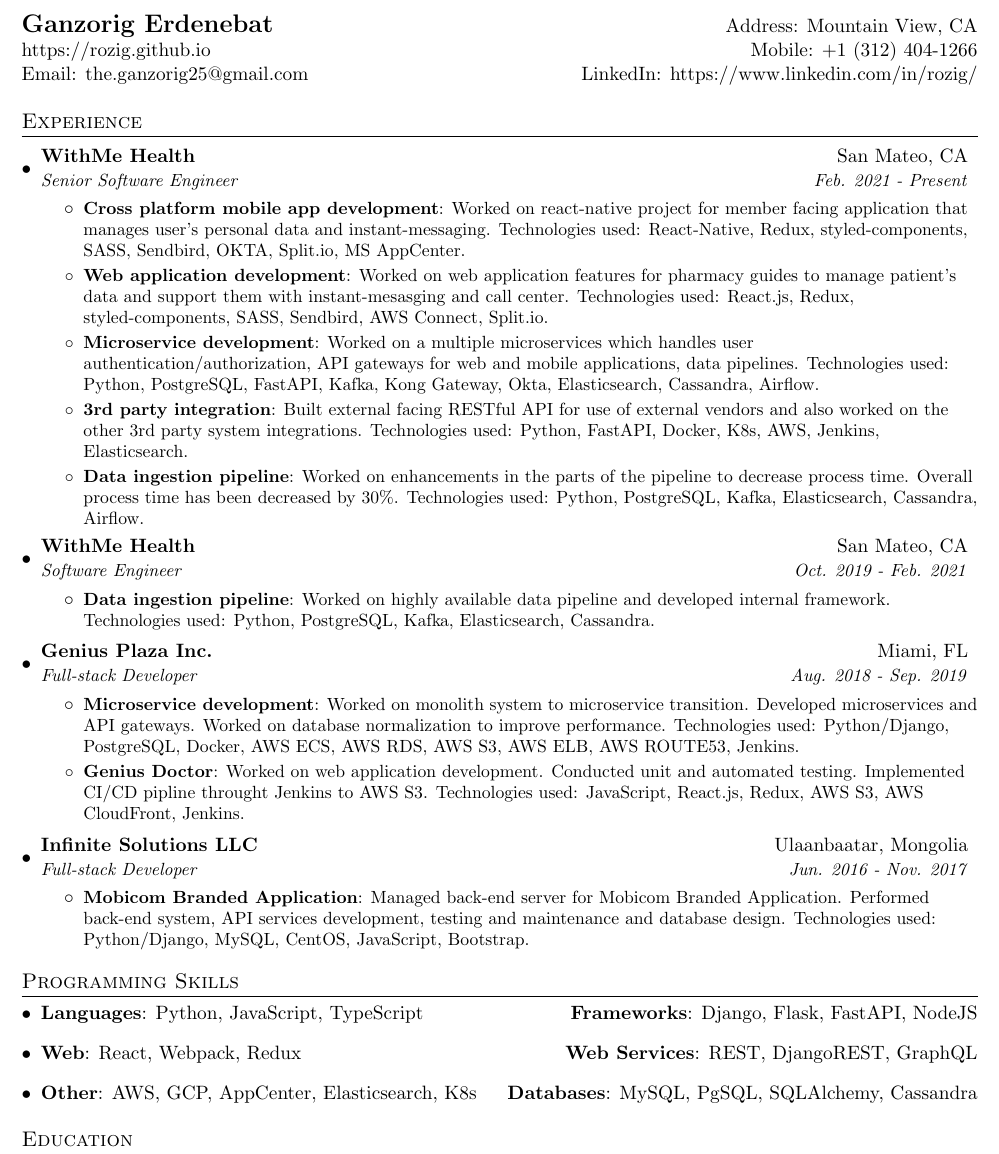
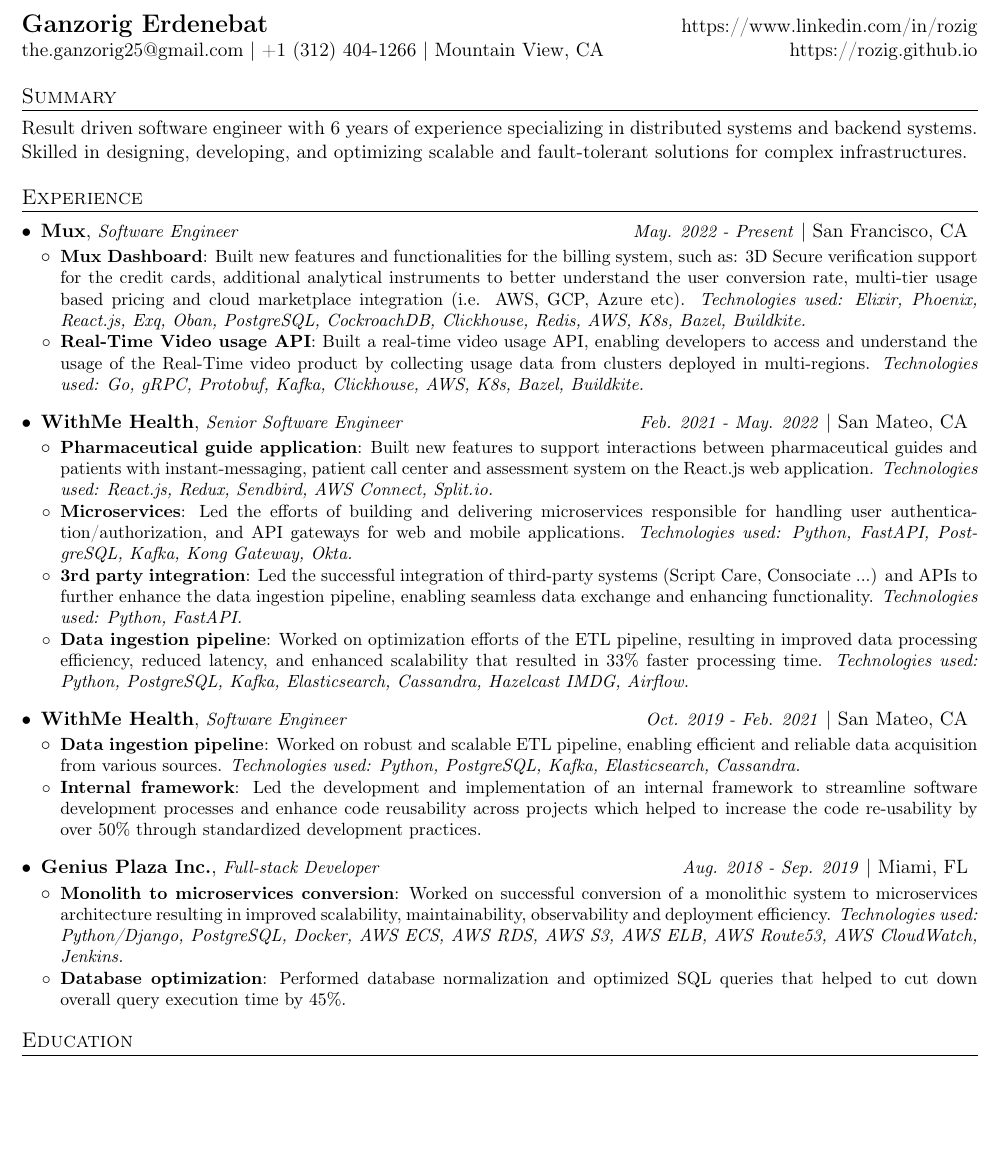
Before and after one commit to rozig/resume, a LaTeX CV (ganzorig_erdenebat_resume.tex): part of the page, cut so that both start at the same text, the shorter picture padded with empty space. Compiled offline with pdfLaTeX.

Commit message:
Updated resume

```diff
--- a/ganzorig_erdenebat_resume.tex
+++ b/ganzorig_erdenebat_resume.tex
@@ -17,6 +17,7 @@
 \usepackage[hidelinks]{hyperref}
 \usepackage{fancyhdr}
 \usepackage[letterpaper, portrait, margin=1in]{geometry}
+\usepackage[T1]{fontenc}
 
 \pagestyle{fancy}
 \fancyhf{} % clear all header and footer fields
@@ -75,60 +88,72 @@
 
 %----------HEADING-----------------
 \begin{tabular*}{\textwidth}{l@{\extracolsep{\fill}}r}
-  \textbf{\href{https://rozig.github.io/}{\Large Ganzorig Erdenebat}} & Address: Mountain View, CA \\
-  \href{https://rozig.github.io/}{https://rozig.github.io} & Mobile: +1 (312) 404-1266 \\
-  Email: \href{mailto:the.ganzorig25@gmail.com}{the.ganzorig25@gmail.com} & LinkedIn: \href{https://www.linkedin.com/in/rozig/}{https://www.linkedin.com/in/rozig/} \\
+  \textbf{\href{https://rozig.github.io/}{\Large Ganzorig Erdenebat}} & \href{https://www.linkedin.com/in/rozig/}{https://www.linkedin.com/in/rozig} \\
+  \href{mailto:the.ganzorig25@gmail.com}{the.ganzorig25@gmail.com} | +1 (312) 404-1266 | Mountain View, CA & \href{https://rozig.github.io}{https://rozig.github.io} \\
 \end{tabular*}
 
 %-----------SUMMARY-----------------
-% \section{Summary}
-% \justify
-% Accomplished software engineer with over 3 years of experience playing key role in system design, development, deployment and support of enterprise-level software. Personable team player with talent for collaborating with diverse technical teams.
+\section{Summary}
+\justify
+Result driven software engineer with 6 years of experience specializing in distributed systems and backend systems. Skilled in designing, developing, and optimizing scalable and fault-tolerant solutions for complex infrastructures.
 
 
 %-----------EXPERIENCE-----------------
 \section{Experience}
-  \resumeSubHeadingListStart
-
-    \resumeSubheading
-      {WithMe Health}{San Mateo, CA}
-      {Senior Software Engineer}{Feb. 2021 - Present}
+  \resumeItemListStart
+    \experienceSubHeading
+      {Mux}{San Francisco, CA}
+      {Software Engineer}{May. 2022 - Present}
       \resumeItemListStart
-        \resumeItem{Cross platform mobile app development}
-          {Worked on react-native project for member facing application that manages user's personal data and instant-messaging. Technologies used: React-Native, Redux, styled-components, SASS, Sendbird, OKTA, Split.io, MS AppCenter.}
-        \resumeItem{Web application development}
-          {Worked on web application features for pharmacy guides to manage patient's data and support them with instant-mesasging and call center. Technologies used: React.js, Redux, styled-components, SASS, Sendbird, AWS Connect, Split.io.}
-        \resumeItem{Microservice development}
-          {Worked on a multiple microservices which handles user authentication/authorization, API gateways for web and mobile applications, data pipelines. Technologies used: Python, PostgreSQL, FastAPI, Kafka, Kong Gateway, Okta, Elasticsearch, Cassandra, Airflow.}
-        \resumeItem{3rd party integration}
-          {Built external facing RESTful API for use of external vendors and also worked on the other 3rd party system integrations. Technologies used: Python, FastAPI, Docker, K8s, AWS, Jenkins, Elasticsearch.}
-        \resumeItem{Data ingestion pipeline}
-          {Worked on enhancements in the parts of the pipeline to decrease process time. Overall process time has been decreased by 30\%. Technologies used: Python, PostgreSQL, Kafka, Elasticsearch, Cassandra, Airflow.}
+        \experienceItem{Mux Dashboard}
+          {Built new features and functionalities for the billing system, such as: 3D Secure verification support for the credit cards, additional analytical instruments to better understand the user conversion rate, multi-tier usage based pricing and cloud marketplace integration (i.e. AWS, GCP, Azure etc). \textit{Technologies used: Elixir, Phoenix, React.js, Exq, Oban, PostgreSQL, CockroachDB, Clickhouse, Redis, AWS, K8s, Bazel, Buildkite.}}
+        \experienceItem{Real-Time Video usage API}
+          {Built a real-time video usage API, enabling developers to access and understand the usage of the Real-Time video product by collecting usage data from clusters deployed in multi-regions. \textit{Technologies used: Go, gRPC, Protobuf, Kafka, Clickhouse, AWS, K8s, Bazel, Buildkite.}}
       \resumeItemListEnd
 
-    \resumeSubheading
+    \experienceSubHeading
+      {WithMe Health}{San Mateo, CA}
+      {Senior Software Engineer}{Feb. 2021 - May. 2022}
+      \resumeItemListStart
+        % \experienceItem{Cross platform mobile app development}
+        %   {Developed and maintained ADA compliant cross-platform applications using React Native, ensuring consistent functionality and user experience across both iOS and Android operating systems. Technologies used: React-Native, Redux, Sendbird, Okta, Split.io, MS AppCenter.}
+        \experienceItem{Pharmaceutical guide application}
+          {Built new features to support interactions between pharmaceutical guides and patients with instant-messaging, patient call center and assessment system on the React.js web application. \textit{Technologies used: React.js, Redux, Sendbird, AWS Connect, Split.io.}}
+        \experienceItem{Microservices}
+          {Led the efforts of building and delivering microservices responsible for handling user authentication/authorization, and API gateways for web and mobile applications. \textit{Technologies used: Python, FastAPI, PostgreSQL, Kafka, Kong Gateway, Okta.}}
+        \experienceItem{3rd party integration}
+          {Led the successful integration of third-party systems (Script Care, Consociate ...) and APIs to further enhance the data ingestion pipeline, enabling seamless data exchange and enhancing functionality. \textit{Technologies used: Python, FastAPI.}}
+        \experienceItem{Data ingestion pipeline}
+          {Worked on optimization efforts of the ETL pipeline, resulting in improved data processing efficiency, reduced latency, and enhanced scalability that resulted in 33\% faster processing time. \textit{Technologies used: Python, PostgreSQL, Kafka, Elasticsearch, Cassandra, Hazelcast IMDG, Airflow.}}
+      \resumeItemListEnd
+
+    \experienceSubHeading
       {WithMe Health}{San Mateo, CA}
       {Software Engineer}{Oct. 2019 - Feb. 2021}
       \resumeItemListStart
-        \resumeItem{Data ingestion pipeline}
-          {Worked on highly available data pipeline and developed internal framework. Technologies used: Python, PostgreSQL, Kafka, Elasticsearch, Cassandra.}
+        \experienceItem{Data ingestion pipeline}
+          {Worked on robust and scalable ETL pipeline, enabling efficient and reliable data acquisition from various sources. \textit{Technologies used: Python, PostgreSQL, Kafka, Elasticsearch, Cassandra.}}
+        \experienceItem{Internal framework}
+          {Led the development and implementation of an internal framework to streamline software development processes and enhance code reusability across projects which helped to increase the code re-usability by over 50\% through standardized development practices.}
       \resumeItemListEnd
 
-    \resumeSubheading
+    \experienceSubHeading
       {Genius Plaza Inc.}{Miami, FL}
       {Full-stack Developer}{Aug. 2018 - Sep. 2019}
       \resumeItemListStart
-        \resumeItem{Microservice development}
-          {Worked on monolith system to microservice transition. Developed microservices and API gateways. Worked on database normalization to improve performance. Technologies used: Python/Django, PostgreSQL, Docker, AWS ECS, AWS RDS, AWS S3, AWS ELB, AWS ROUTE53, Jenkins.}
-        \resumeItem{Genius Doctor}
-          {Worked on web application development. Conducted unit and automated testing. Implemented CI/CD pipline throught Jenkins to AWS S3. Technologies used: JavaScript, React.js, Redux, AWS S3, AWS CloudFront, Jenkins.}
+        \experienceItem{Monolith to microservices conversion}
+          {Worked on successful conversion of a monolithic system to microservices architecture resulting in improved scalability, maintainability, observability and deployment efficiency. \textit{Technologies used: Python/Django, PostgreSQL, Docker, AWS ECS, AWS RDS, AWS S3, AWS ELB, AWS Route53, AWS CloudWatch, Jenkins.}}
+        \experienceItem{Database optimization}
+          {Performed database normalization and optimized SQL queries that helped to cut down overall query execution time by 45\%.}
+        % \experienceItem{Genius Doctor}
+        %   {Developed and maintained responsive and user-friendly web application ensuring seamless user experience across various devices and browsers. Developed and integrated unit and automated testing system into the CI/CD pipline to ensure reliablity of the release. Technologies used: JavaScript, React.js, Redux, Jest/Enzyme, AWS S3, AWS CloudFront, Jenkins, Selenium.}
       \resumeItemListEnd
 
-    \resumeSubheading
-      {Infinite Solutions LLC}{Ulaanbaatar, Mongolia}
-      {Full-stack Developer}{Jun. 2016 - Nov. 2017}
-      \resumeItemListStart
-        \resumeItem{Mobicom Branded Application}
-          {Managed back-end server for Mobicom Branded Application. Performed back-end system, API services development, testing and maintenance and database design. Technologies used: Python/Django, MySQL, CentOS, JavaScript, Bootstrap.}
-      \resumeItemListEnd
-  \resumeSubHeadingListEnd
+    % \experienceSubHeading
+    %   {Infinite Solutions LLC}{Ulaanbaatar, Mongolia}
+    %   {Full-stack Developer}{Jun. 2016 - Nov. 2017}
+  \resumeItemListEnd
+
+
+%-----------EDUCATION-----------------
+\section{Education}
@@ -136,20 +170,3 @@
 
 %--------PROGRAMMING SKILLS------------
 \section{Programming Skills}
- \resumeSubHeadingListStart
-   \item{
-     \textbf{Languages}{: Python, JavaScript, TypeScript}
-     \hfill
-     \textbf{Frameworks}{: Django, Flask, FastAPI, NodeJS}
-   }
-   \item{
-     \textbf{Web}{: React, Webpack, Redux}
-     \hfill
-     \textbf{Web Services}{: REST, DjangoREST, GraphQL}
-   }
-   \item{
-     \textbf{Other}{: AWS, GCP, AppCenter, Elasticsearch, K8s}
-     \hfill
-     \textbf{Databases}{: MySQL, PgSQL, SQLAlchemy, Cassandra}
-   }
- \resumeSubHeadingListEnd
@@ -177 +200,0 @@
-\section{Education}
```
Also changed, not shown: ganzorig_erdenebat_resume.pdf, resume_preview.png, ganzorig_erdenebat_resume.tex (77 more changed lines).
